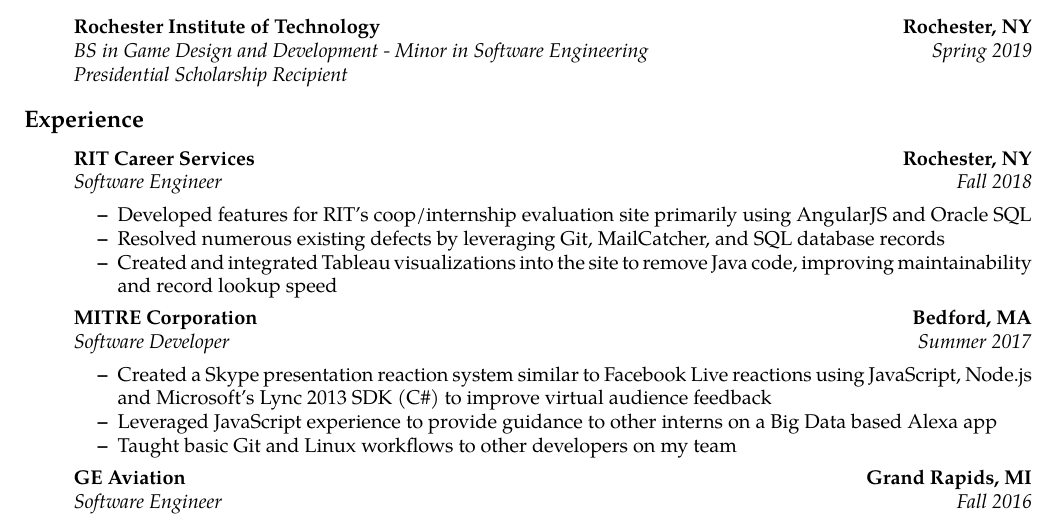
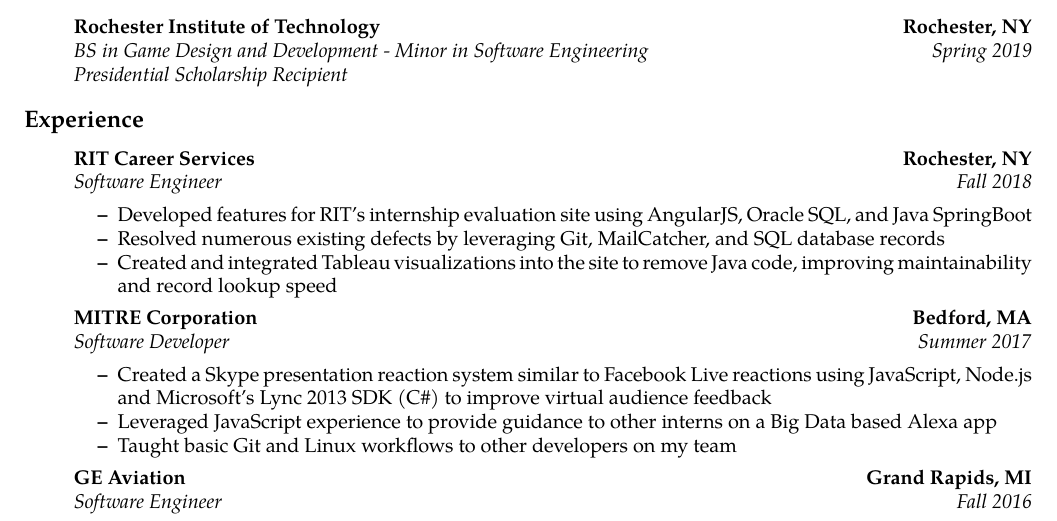
Before and after one commit to Ryan-Bell/resume, a LaTeX CV (resume.tex): part of the page, cut so that both start at the same text. Compiled offline with pdfLaTeX.

Commit message:
Specified java springboot for RIT

```diff
--- a/resume.tex
+++ b/resume.tex
@@ -75,7 +75,7 @@
 		{\emph{Software Engineer}}
 		{\emph{Fall 2018}}
 	\begin{itemize*}
-		\item Developed features for RIT's coop/internship evaluation site primarily using AngularJS and Oracle SQL
+		\item Developed features for RIT's internship evaluation site using AngularJS, Oracle SQL, and Java SpringBoot
 		\item Resolved numerous existing defects by leveraging Git, MailCatcher, and SQL database records
 		\item Created and integrated Tableau visualizations into the site to remove Java code, improving maintainability and record lookup speed
 	\end{itemize*}
```
